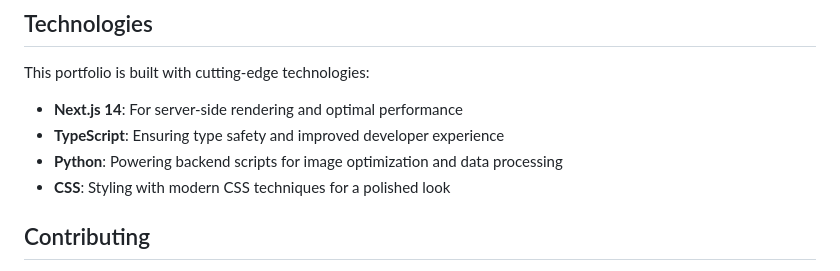
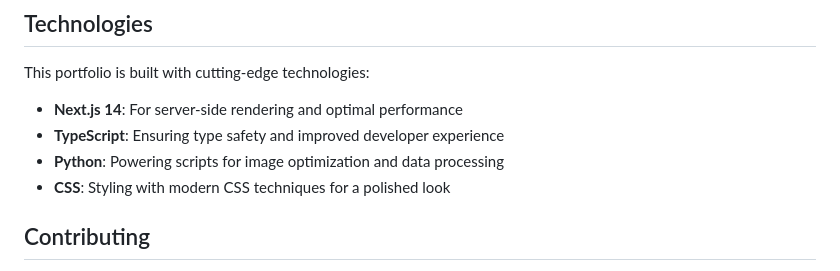
Before and after one commit to MostafaSensei106/Sensei-Dev, a Markdown page: README.md, the part around the change. GitHub-like rendering.

```diff
--- a/README.md
+++ b/README.md
@@ -74,7 +74,7 @@ This portfolio is built with cutting-edge technologies:
 
 - **Next.js 14**: For server-side rendering and optimal performance
 - **TypeScript**: Ensuring type safety and improved developer experience
-- **Python**: Powering backend scripts for image optimization and data processing
+- **Python**: Powering scripts for image optimization and data processing
 - **CSS**: Styling with modern CSS techniques for a polished look
 
 ## Contributing
```
